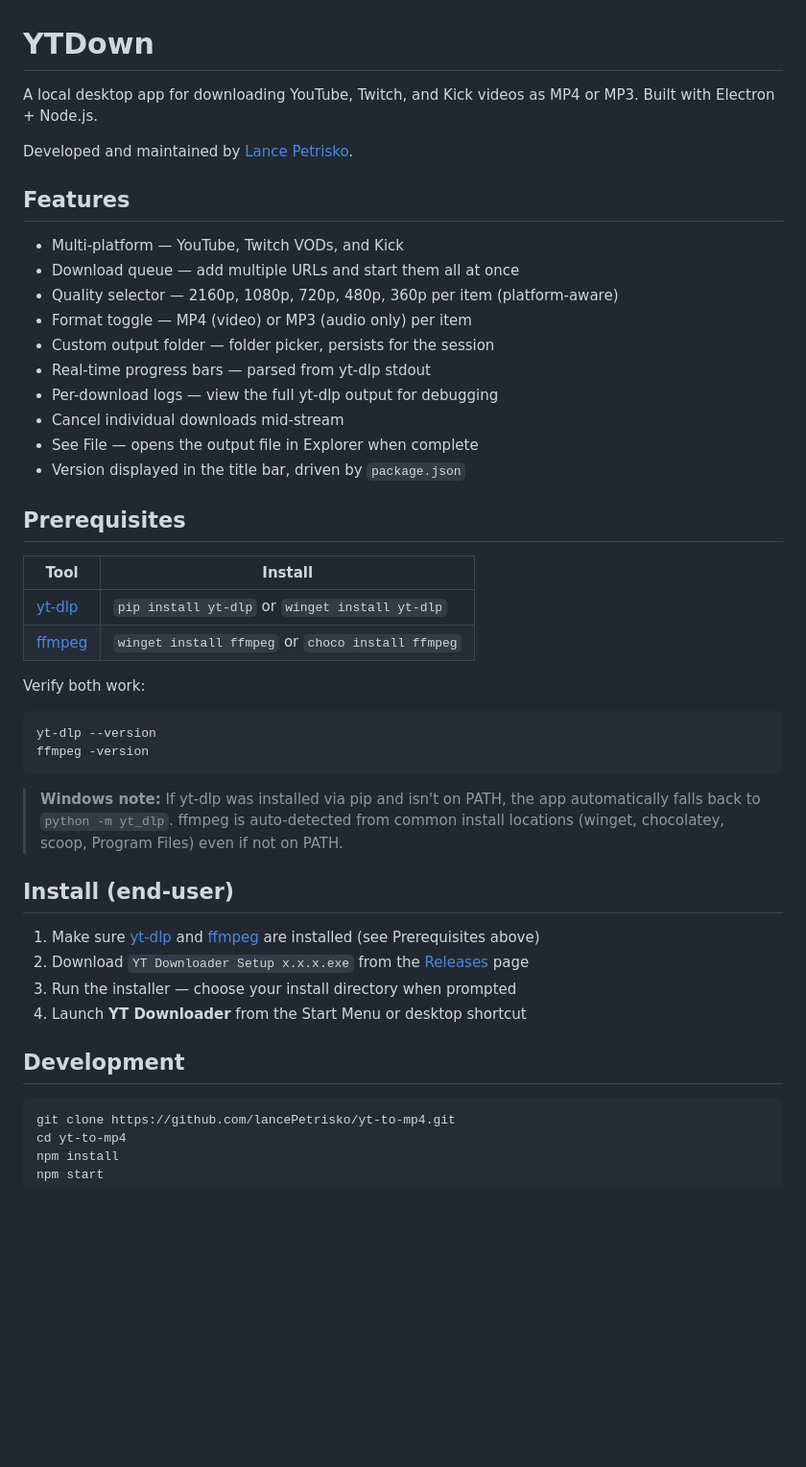
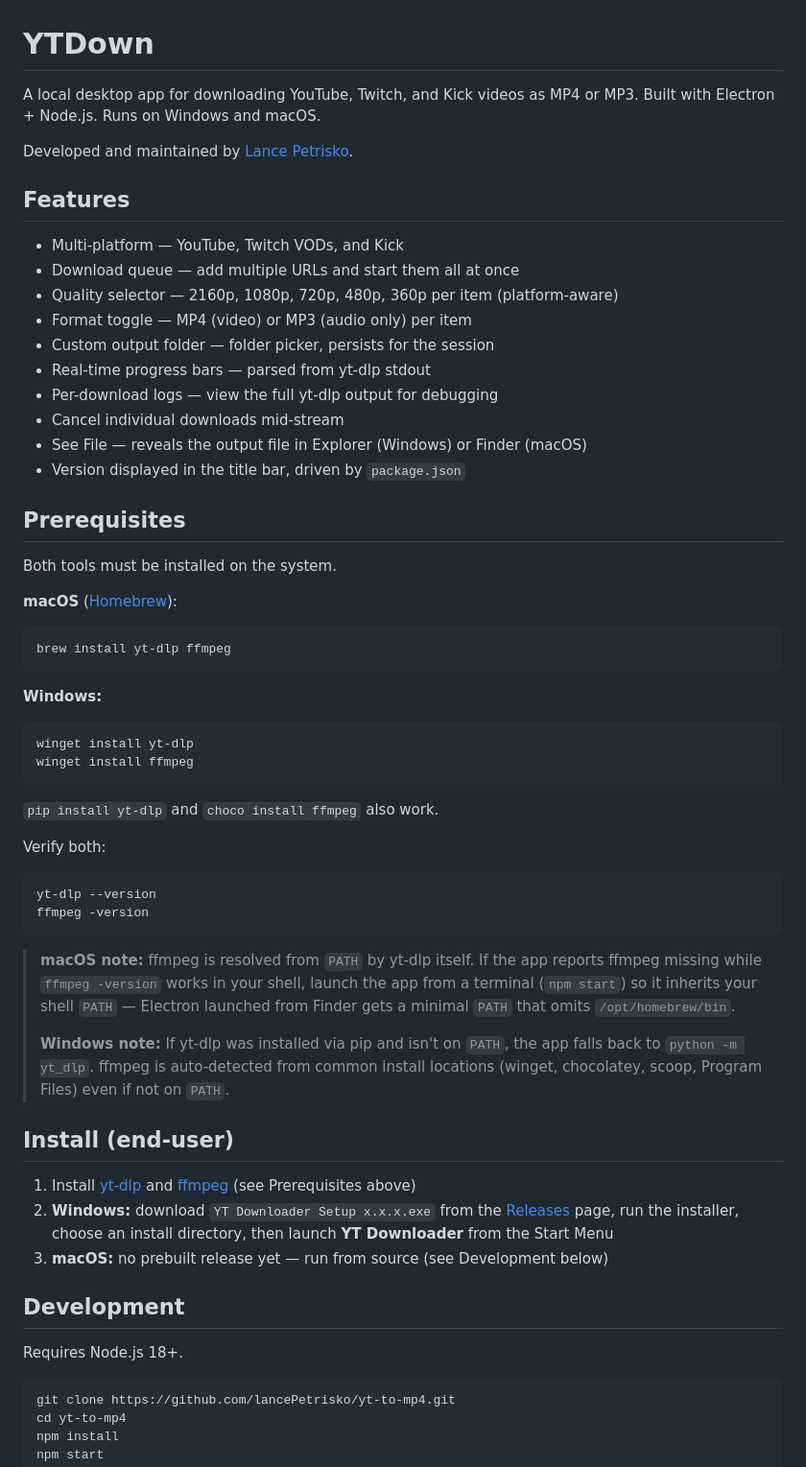
Before and after one commit to lancePetrisko/yt-to-mp4, a Markdown page: README.md, the part around one of its changes. Shown at 96% size. Rendered like a GitHub page; blank space fills up the shorter version.

Commit message:
Updated readme with mac friendly instructions

````diff
--- a/README.md
+++ b/README.md
@@ -1,6 +1,6 @@
 # YTDown
 
-A local desktop app for downloading YouTube, Twitch, and Kick videos as MP4 or MP3. Built with Electron + Node.js.
+A local desktop app for downloading YouTube, Twitch, and Kick videos as MP4 or MP3. Built with Electron + Node.js. Runs on Windows and macOS.
 
 Developed and maintained by [Lance Petrisko](https://lancepetrisko.com).
 
@@ -14,33 +14,48 @@ Developed and maintained by [Lance Petrisko](https://lancepetrisko.com).
 - Real-time progress bars — parsed from yt-dlp stdout
 - Per-download logs — view the full yt-dlp output for debugging
 - Cancel individual downloads mid-stream
-- See File — opens the output file in Explorer when complete
+- See File — reveals the output file in Explorer (Windows) or Finder (macOS)
 - Version displayed in the title bar, driven by `package.json`
 
 ## Prerequisites
 
-| Tool | Install |
-|------|---------|
-| [yt-dlp](https://github.com/yt-dlp/yt-dlp) | `pip install yt-dlp` or `winget install yt-dlp` |
-| [ffmpeg](https://ffmpeg.org) | `winget install ffmpeg` or `choco install ffmpeg` |
+Both tools must be installed on the system.
 
-Verify both work:
+**macOS** ([Homebrew](https://brew.sh)):
+
+```bash
+brew install yt-dlp ffmpeg
+```
+
+**Windows:**
+
+```powershell
+winget install yt-dlp
+winget install ffmpeg
+```
+
+`pip install yt-dlp` and `choco install ffmpeg` also work.
+
+Verify both:
 
 ```bash
 yt-dlp --version
 ffmpeg -version
 ```
 
-> **Windows note:** If yt-dlp was installed via pip and isn't on PATH, the app automatically falls back to `python -m yt_dlp`. ffmpeg is auto-detected from common install locations (winget, chocolatey, scoop, Program Files) even if not on PATH.
+> **macOS note:** ffmpeg is resolved from `PATH` by yt-dlp itself. If the app reports ffmpeg missing while `ffmpeg -version` works in your shell, launch the app from a terminal (`npm start`) so it inherits your shell `PATH` — Electron launched from Finder gets a minimal `PATH` that omits `/opt/homebrew/bin`.
+>
+> **Windows note:** If yt-dlp was installed via pip and isn't on `PATH`, the app falls back to `python -m yt_dlp`. ffmpeg is auto-detected from common install locations (winget, chocolatey, scoop, Program Files) even if not on `PATH`.
 
 ## Install (end-user)
 
-1. Make sure [yt-dlp](https://github.com/yt-dlp/yt-dlp) and [ffmpeg](https://ffmpeg.org) are installed (see Prerequisites above)
-2. Download `YT Downloader Setup x.x.x.exe` from the [Releases](https://github.com/lancePetrisko/yt-to-mp4/releases) page
-3. Run the installer — choose your install directory when prompted
-4. Launch **YT Downloader** from the Start Menu or desktop shortcut
+1. Install [yt-dlp](https://github.com/yt-dlp/yt-dlp) and [ffmpeg](https://ffmpeg.org) (see Prerequisites above)
+2. **Windows:** download `YT Downloader Setup x.x.x.exe` from the [Releases](https://github.com/lancePetrisko/yt-to-mp4/releases) page, run the installer, choose an install directory, then launch **YT Downloader** from the Start Menu
+3. **macOS:** no prebuilt release yet — run from source (see Development below)
 
 ## Development
+
+Requires Node.js 18+.
 
 ```bash
 git clone https://github.com/lancePetrisko/yt-to-mp4.git
````
Also changed, not shown: other parts of README.md (+7 -4 lines).
